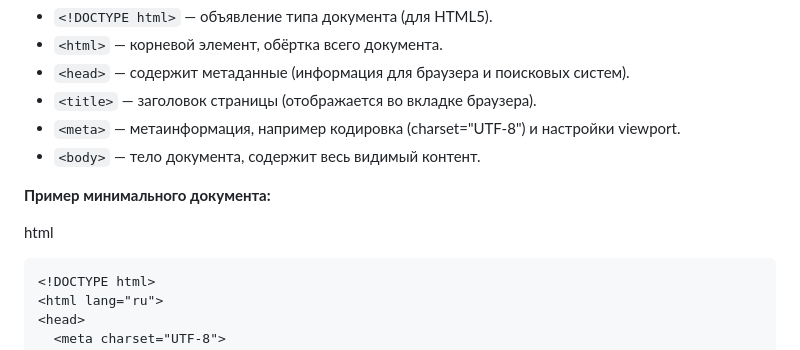
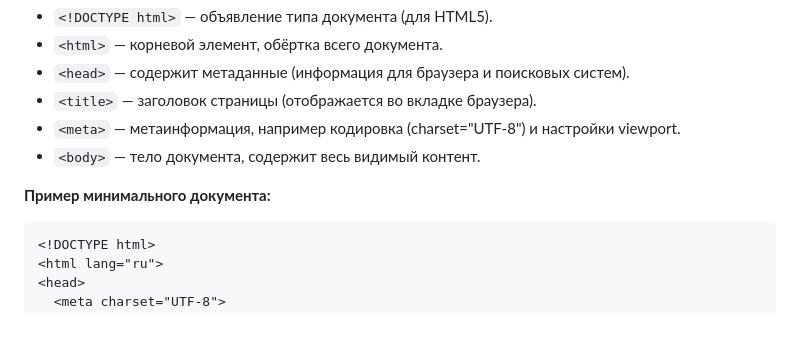
Before and after one commit to yuratokazin/Lesson001, a Markdown page: web_development/02_basic_structure/README.md, the part around one of its changes. Drawn GitHub-style; blank space fills up the shorter version.

````diff
--- a/web_development/02_basic_structure/README.md
+++ b/web_development/02_basic_structure/README.md
@@ -13,7 +13,6 @@
 
 **Пример минимального документа:**
 
-html
 
 ```html
 <!DOCTYPE html>
````
Also changed, not shown: other parts of web_development/02_basic_structure/README.md (+8 -8 lines).
